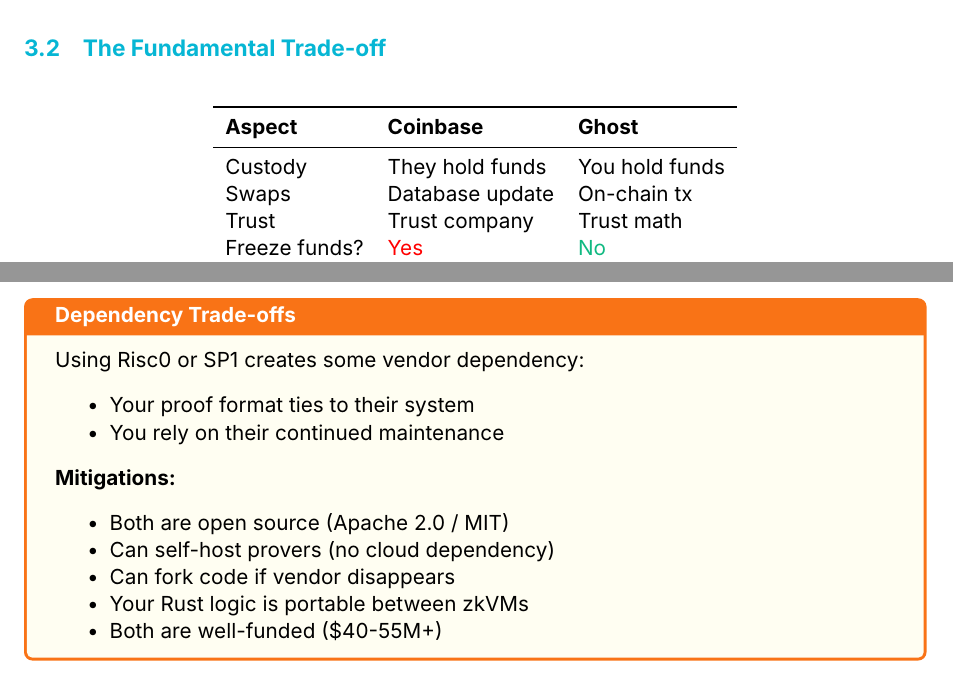
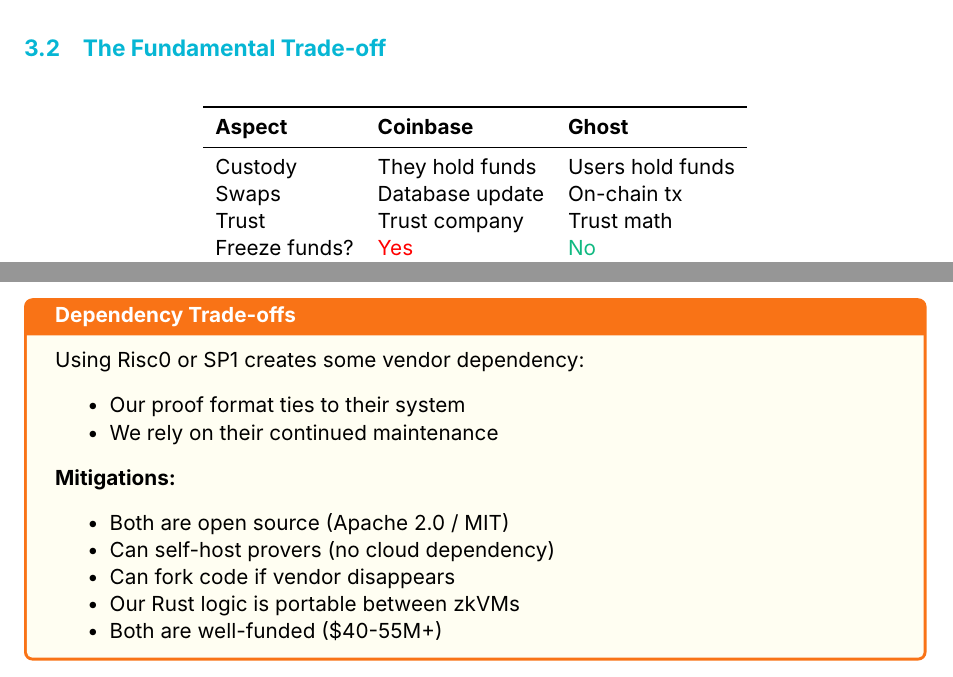
Before and after one commit to psyberchaser/ghost-protocol, a LaTeX document (docs/GHOST_PROTOCOL_TECHNICAL_GUIDE.tex): two parts of pages 9 and 55 of 58, joined at a grey line, cut so that both start at the same text. Compiled offline with XeLaTeX; a missing font is replaced by an installed copy or a similar font.

Commit message:
Docs: Change remaining you/your to we/our/users language

```diff
--- a/docs/GHOST_PROTOCOL_TECHNICAL_GUIDE.tex
+++ b/docs/GHOST_PROTOCOL_TECHNICAL_GUIDE.tex
@@ -302,7 +302,7 @@
 \toprule
 \textbf{Aspect} & \textbf{Coinbase} & \textbf{Ghost} \\
 \midrule
-Custody & They hold funds & You hold funds \\
+Custody & They hold funds & Users hold funds \\
 Swaps & Database update & On-chain tx \\
 Trust & Trust company & Trust math \\
 Freeze funds? & \textcolor{red}{Yes} & \textcolor{ghostgreen}{No} \\
@@ -2878,8 +2878,8 @@
 \begin{warningbox}[Dependency Trade-offs]
 Using Risc0 or SP1 creates some vendor dependency:
 \begin{itemize}[noitemsep]
-\item Your proof format ties to their system
-\item You rely on their continued maintenance
+\item Our proof format ties to their system
+\item We rely on their continued maintenance
 \end{itemize}
 
 \textbf{Mitigations:}
@@ -2887,7 +2887,7 @@
 \item Both are open source (Apache 2.0 / MIT)
 \item Can self-host provers (no cloud dependency)
 \item Can fork code if vendor disappears
-\item Your Rust logic is portable between zkVMs
+\item Our Rust logic is portable between zkVMs
 \item Both are well-funded (\$40-55M+)
 \end{itemize}
 \end{warningbox}
```
Also changed, not shown: docs/GHOST_PROTOCOL_TECHNICAL_GUIDE.pdf, docs/GHOST_PROTOCOL_TECHNICAL_GUIDE.tex (2 more changed lines).
